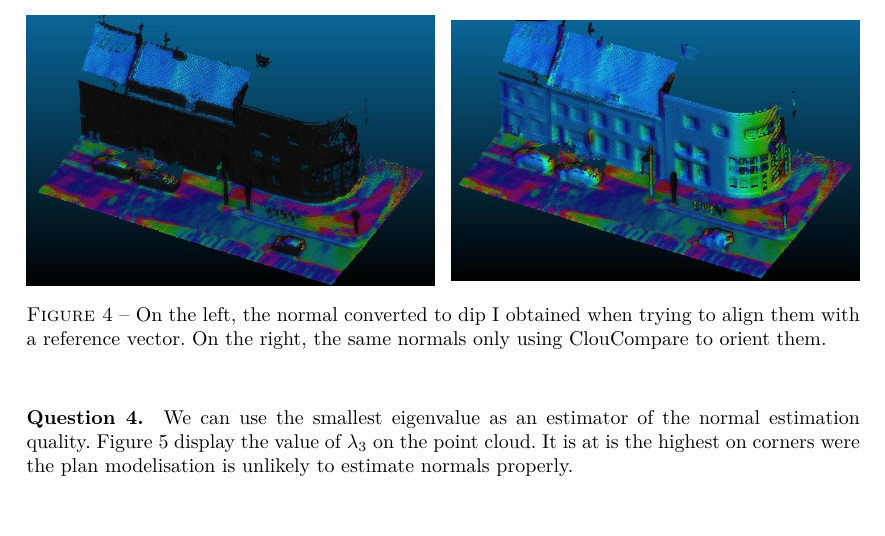
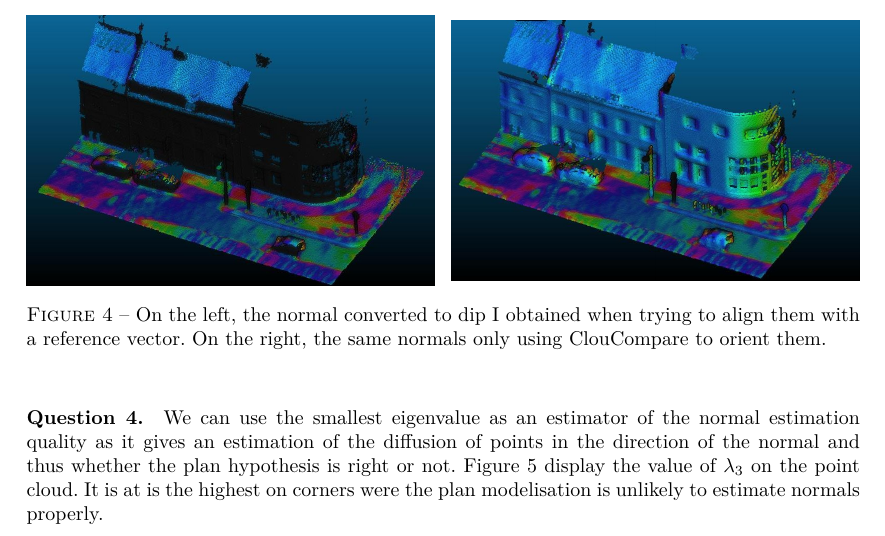
Before and after one commit to Xyouz/mva-npm3d, a LaTeX document (tp3/report/TP3_DUFRAISSE_Marius.tex): part of page 2 of 3, cut so that both start at the same text, the shorter picture padded with empty space. Compiled offline with pdfLaTeX.

Commit message:
Q4, more explanations

```diff
--- a/tp3/report/TP3_DUFRAISSE_Marius.tex
+++ b/tp3/report/TP3_DUFRAISSE_Marius.tex
@@ -60,7 +60,7 @@ When the radius is too small, noise in the data results in noise in the normal (
 \end{figure}
 
 
-\paragraph{Question 4.} We can use the smallest eigenvalue as an estimator of the normal estimation quality. Figure \ref{fig:q4} display the value of $\lambda_3$ on the point cloud. It is at is the highest on corners were the plan modelisation  is unlikely to estimate normals properly.
+\paragraph{Question 4.} We can use the smallest eigenvalue as an estimator of the normal estimation quality as it gives an estimation of the diffusion of points in the direction of the normal and thus whether the plan hypothesis is right or not. Figure \ref{fig:q4} display the value of $\lambda_3$ on the point cloud. It is at is the highest on corners were the plan modelisation  is unlikely to estimate normals properly.
 
 \begin{figure}[h]
 	\centering
```
Also changed, not shown: tp3/report/TP3_DUFRAISSE_Marius.pdf.
